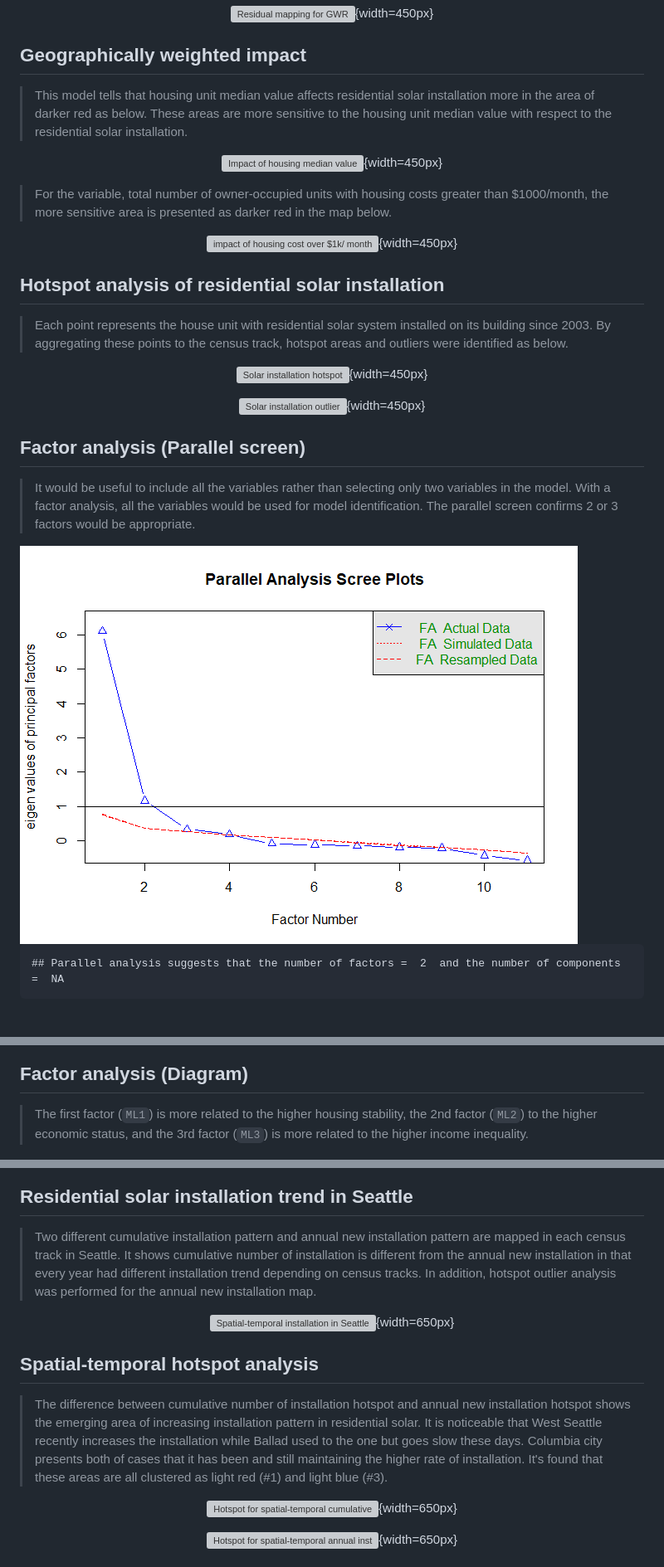
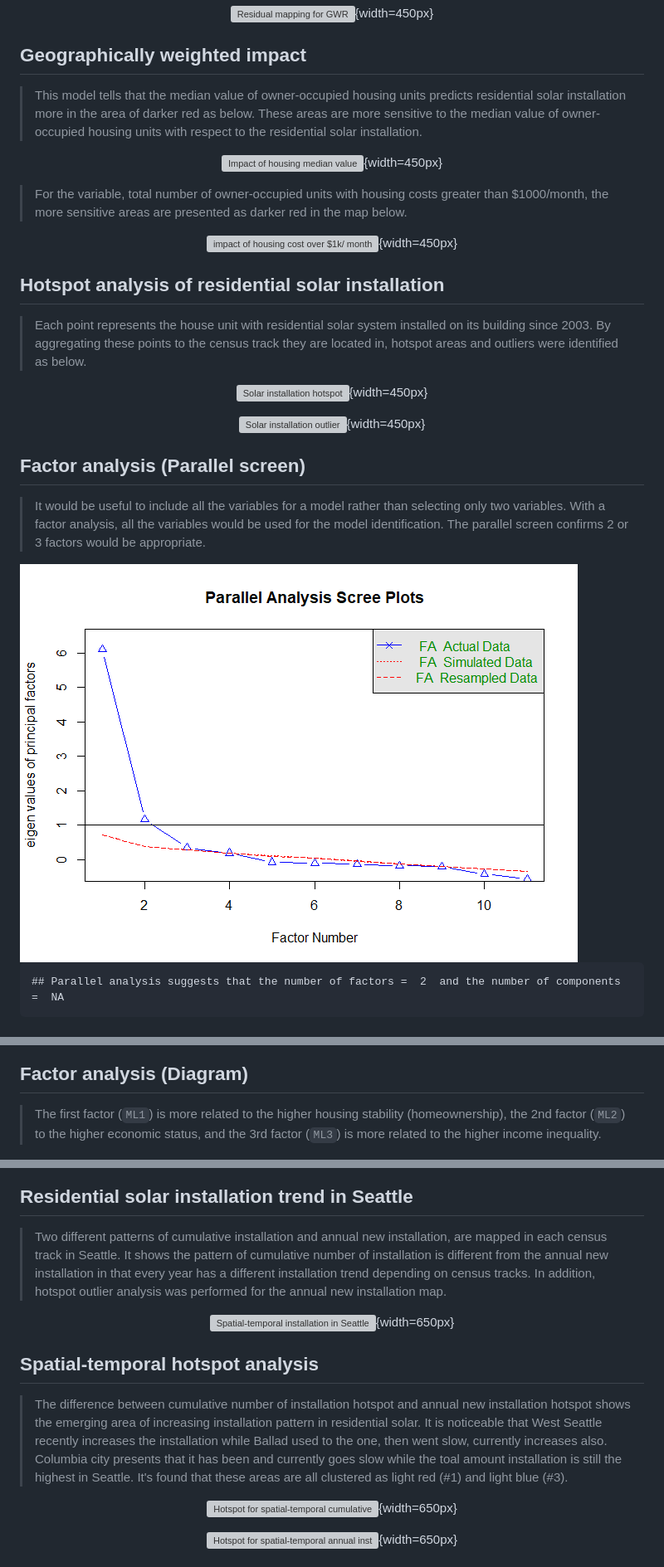
Before and after one commit to reconjohn/residential, a Markdown page: docs/residential.md, 3 parts joined by grey strips. Shown: that part at 83% size. Drawn GitHub-style; pictures changed too: docs/residential_files/figure-html/unnamed-chunk-10-1.png; grey boxes are pictures that could not be loaded.

```diff
--- a/docs/residential.md
+++ b/docs/residential.md
@@ -122,7 +122,7 @@ output:
 
 ## Geographically weighted impact
 
-> This model tells that housing unit median value affects residential solar installation more in the area of darker red as below. These areas are more sensitive to the housing unit median value with respect to the residential solar installation.
+> This model tells that the median value of owner-occupied housing units predicts residential solar installation more in the area of darker red as below. These areas are more sensitive to the median value of owner-occupied housing units with respect to the residential solar installation.
 
 <center>
 
@@ -130,7 +130,7 @@ output:
 
 </center>
 
-> For the variable, total number of owner-occupied units with housing costs greater than $1000/month, the more sensitive area is presented as darker red in the map below.
+> For the variable, total number of owner-occupied units with housing costs greater than $1000/month, the more sensitive areas are presented as darker red in the map below.
 
 <center>
 
@@ -140,7 +140,7 @@ output:
 
 ## Hotspot analysis of residential solar installation
 
-> Each point represents the house unit with residential solar system installed on its building since 2003. By aggregating these points to the census track, hotspot areas and outliers were identified as below.
+> Each point represents the house unit with residential solar system installed on its building since 2003. By aggregating these points to the census track they are located in, hotspot areas and outliers were identified as below.
 
 <center>
 
@@ -157,7 +157,7 @@ output:
 
 ## Factor analysis (Parallel screen)
 
-> It would be useful to include all the variables rather than selecting only two variables in the model. With a factor analysis, all the variables would be used for model identification. The parallel screen confirms 2 or 3 factors would be appropriate.
+> It would be useful to include all the variables for a model rather than selecting only two variables. With a factor analysis, all the variables would be used for the model identification. The parallel screen confirms 2 or 3 factors would be appropriate.
 
 <img src="residential_files/figure-html/unnamed-chunk-10-1.png" style="display: block; margin: auto;" />
 
@@ -173,7 +173,7 @@ output:
 
 ## Factor analysis (Diagram)
 
-> The first factor (`ML1`) is more related to the higher housing stability, the 2nd factor (`ML2`) to the higher economic status, and the 3rd factor (`ML3`) is more related to the higher income inequality.
+> The first factor (`ML1`) is more related to the higher housing stability (homeownership), the 2nd factor (`ML2`) to the higher economic status, and the 3rd factor (`ML3`) is more related to the higher income inequality.
 
 <img src="residential_files/figure-html/unnamed-chunk-12-1.png" style="display: block; margin: auto;" />
 
@@ -304,7 +304,7 @@ output:
 
 ## Residential solar installation trend in Seattle
 
-> Two different cumulative installation pattern and annual new installation pattern are mapped in each census track in Seattle. It shows cumulative number of installation is different from the annual new installation in that every year had different installation trend depending on census tracks. In addition, hotspot outlier analysis was performed for the annual new installation map.
+> Two different patterns of cumulative installation and annual new installation, are mapped in each census track in Seattle. It shows the pattern of cumulative number of installation is different from the annual new installation in that every year has a different installation trend depending on census tracks. In addition, hotspot outlier analysis was performed for the annual new installation map.
 
 
 <center>
@@ -315,7 +315,7 @@ output:
 
 ## Spatial-temporal hotspot analysis
 
-> The difference between cumulative number of installation hotspot and annual new installation hotspot shows the emerging area of increasing installation pattern in residential solar. It is noticeable that West Seattle recently increases the installation while Ballad used to the one but goes slow these days. Columbia city presents both of cases that it has been and still maintaining the higher rate of installation. It's found that these areas are all clustered as light red (#1) and light blue (#3).
+> The difference between cumulative number of installation hotspot and annual new installation hotspot shows the emerging area of increasing installation pattern in residential solar. It is noticeable that West Seattle recently increases the installation while Ballad used to the one, then went slow, currently increases also. Columbia city presents that it has been and currently goes slow while the toal amount installation is still the highest in Seattle. It's found that these areas are all clustered as light red (#1) and light blue (#3).
 
 <center>
 
```
Also changed, not shown: other parts of docs/residential.md (+11 -11 lines), docs/residential_files/figure-html/unnamed-chunk-15-1.png, docs/residential_files/figure-html/unnamed-chunk-16-1.png, docs/residential_files/figure-html/unnamed-chunk-3-1.png, docs/residential_files/figure-html/unnamed-chunk-4-1.png, docs/residential_files/figure-html/unnamed-chunk-5-1.png, 1 other file.
